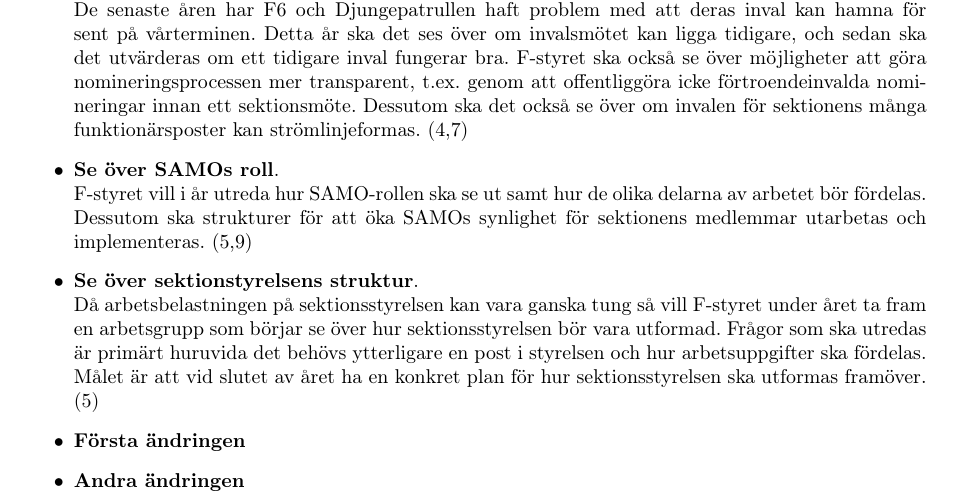
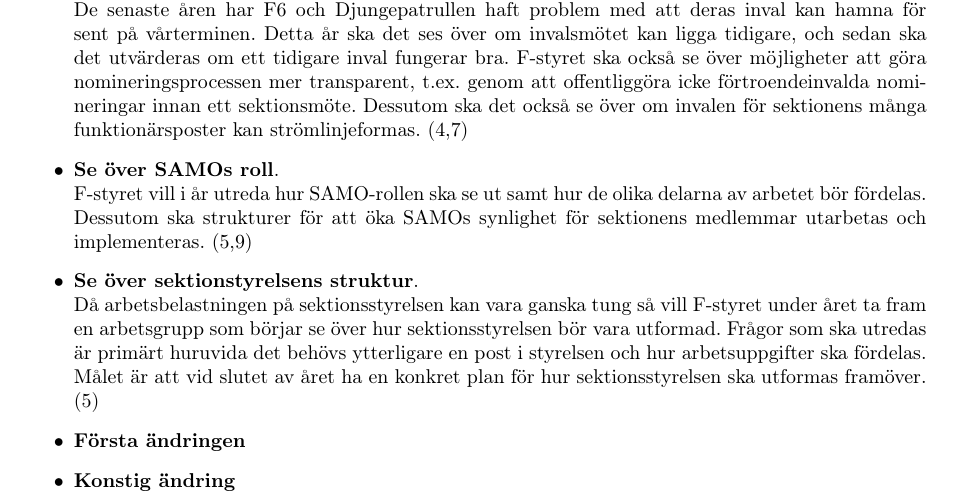
Before and after one commit to SofiaKarlsson93/Test, a LaTeX document (VP.tex): part of page 2 of 2, cut so that both start at the same text. Compiled offline with pdfLaTeX.

Commit message:
Ändringar gjorda i sharelatex

```diff
--- a/VP.tex
+++ b/VP.tex
@@ -97,7 +97,7 @@ Då arbetsbelastningen på sektionsstyrelsen kan vara ganska tung så vill F-sty
 
 \item \textbf{Första ändringen}
 
-\item \textbf{Andra ändringen}
+\item \textbf{Konstig ändring}
 
 \end{itemize}
 
```
